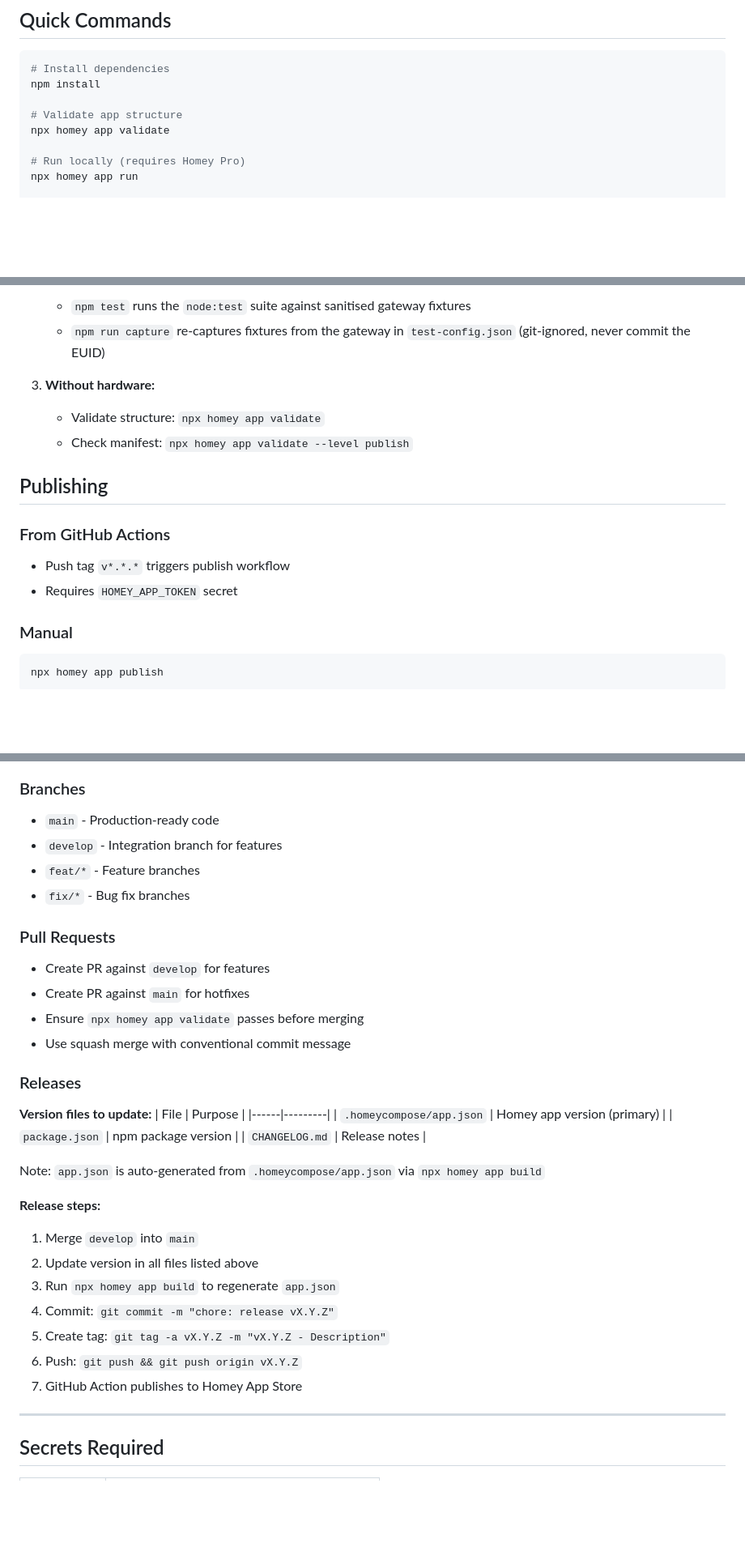
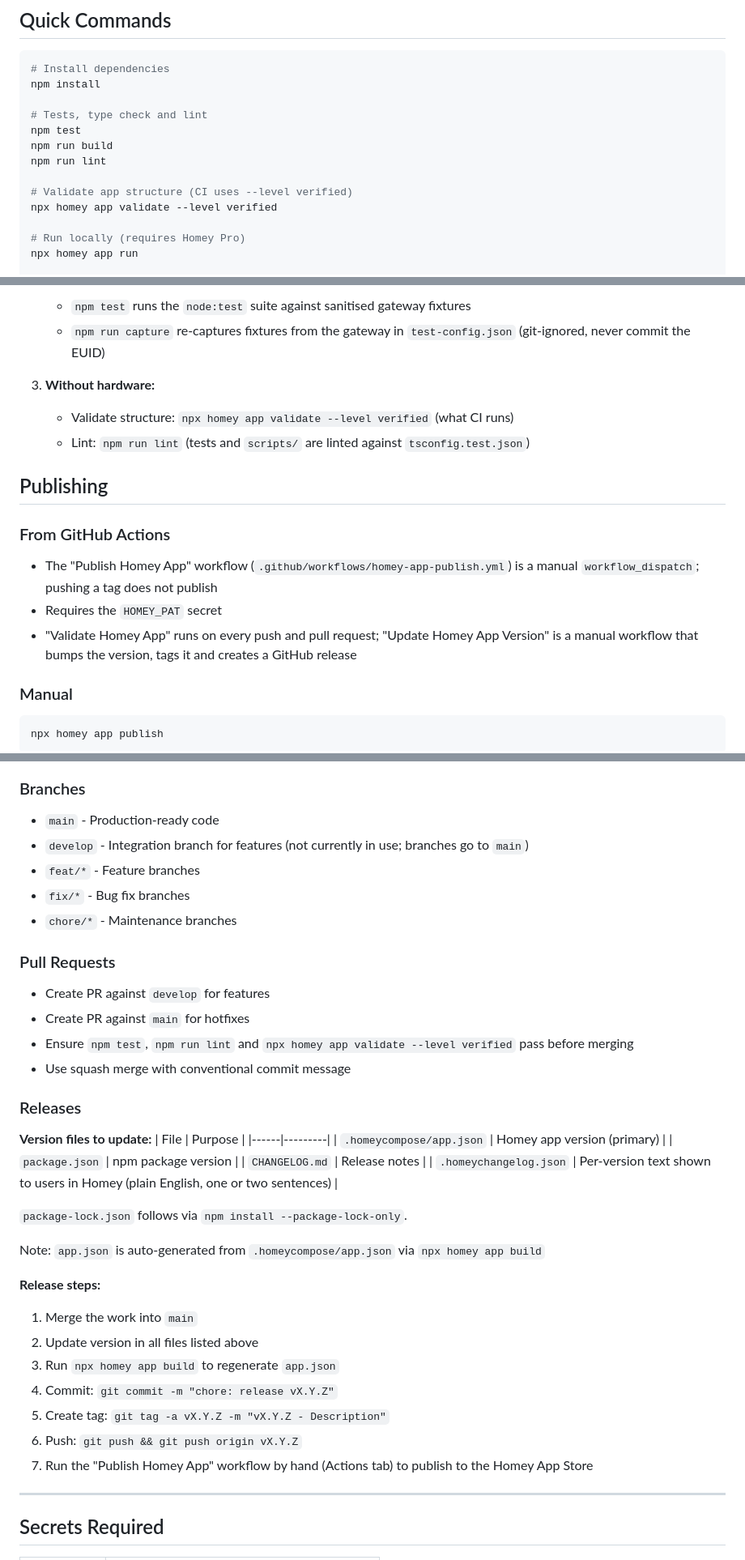
Before and after one commit to melmdk/io.github.melmdk.salus.it600, a Markdown page: CLAUDE.md, 3 parts joined by grey strips. Shown at 81% size. Rendered like a GitHub page; blank space fills up the shorter version.

Commit message:
docs: bring CLAUDE.md in line with the workflows and scripts
Co-Authored-By: Claude Opus 5.5 (1M context) <noreply@anthropic.com>

````diff
--- a/CLAUDE.md
+++ b/CLAUDE.md
@@ -68,8 +68,13 @@ Plans are stored in `plans/` and archived in `plans/archive/` when completed.
 # Install dependencies
 npm install
 
-# Validate app structure
-npx homey app validate
+# Tests, type check and lint
+npm test
+npm run build
+npm run lint
+
+# Validate app structure (CI uses --level verified)
+npx homey app validate --level verified
 
 # Run locally (requires Homey Pro)
 npx homey app run
@@ -152,14 +157,15 @@ npx homey app publish
    - `npm run capture` re-captures fixtures from the gateway in `test-config.json` (git-ignored, never commit the EUID)
 
 3. **Without hardware:**
-   - Validate structure: `npx homey app validate`
-   - Check manifest: `npx homey app validate --level publish`
+   - Validate structure: `npx homey app validate --level verified` (what CI runs)
+   - Lint: `npm run lint` (tests and `scripts/` are linted against `tsconfig.test.json`)
 
 ## Publishing
 
 ### From GitHub Actions
-- Push tag `v*.*.*` triggers publish workflow
-- Requires `HOMEY_APP_TOKEN` secret
+- The "Publish Homey App" workflow (`.github/workflows/homey-app-publish.yml`) is a manual `workflow_dispatch`; pushing a tag does not publish
+- Requires the `HOMEY_PAT` secret
+- "Validate Homey App" runs on every push and pull request; "Update Homey App Version" is a manual workflow that bumps the version, tags it and creates a GitHub release
 
 ### Manual
 ```bash
@@ -181,14 +187,15 @@ npx homey app publish
 
 ### Branches
 - `main` - Production-ready code
-- `develop` - Integration branch for features
+- `develop` - Integration branch for features (not currently in use; branches go to `main`)
 - `feat/*` - Feature branches
 - `fix/*` - Bug fix branches
+- `chore/*` - Maintenance branches
 
 ### Pull Requests
 - Create PR against `develop` for features
 - Create PR against `main` for hotfixes
-- Ensure `npx homey app validate` passes before merging
+- Ensure `npm test`, `npm run lint` and `npx homey app validate --level verified` pass before merging
 - Use squash merge with conventional commit message
 
 ### Releases
@@ -199,17 +206,20 @@ npx homey app publish
 | `.homeycompose/app.json` | Homey app version (primary) |
 | `package.json` | npm package version |
 | `CHANGELOG.md` | Release notes |
+| `.homeychangelog.json` | Per-version text shown to users in Homey (plain English, one or two sentences) |
+
+`package-lock.json` follows via `npm install --package-lock-only`.
 
 Note: `app.json` is auto-generated from `.homeycompose/app.json` via `npx homey app build`
 
 **Release steps:**
-1. Merge `develop` into `main`
+1. Merge the work into `main`
 2. Update version in all files listed above
 3. Run `npx homey app build` to regenerate `app.json`
 4. Commit: `git commit -m "chore: release vX.Y.Z"`
 5. Create tag: `git tag -a vX.Y.Z -m "vX.Y.Z - Description"`
 6. Push: `git push && git push origin vX.Y.Z`
-7. GitHub Action publishes to Homey App Store
+7. Run the "Publish Homey App" workflow by hand (Actions tab) to publish to the Homey App Store
 
 ---
 
````
Also changed, not shown: other parts of CLAUDE.md (+2 -2 lines).
